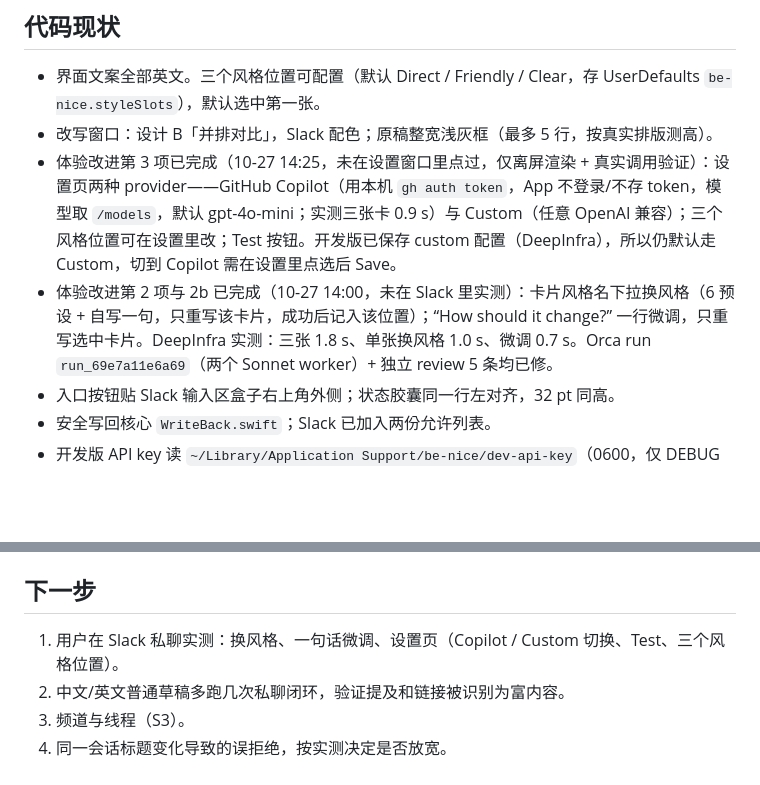
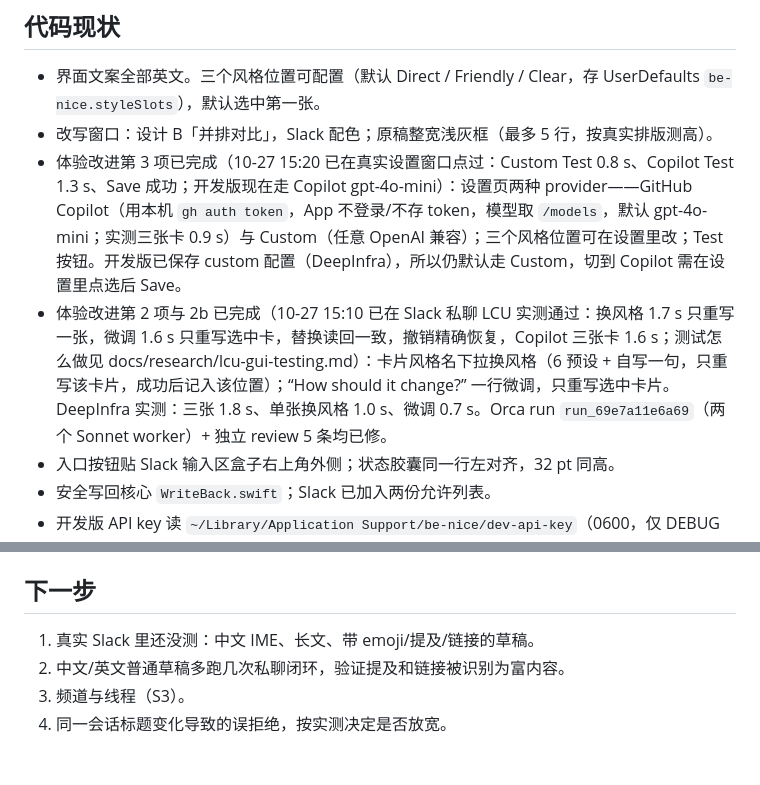
Before and after one commit to mfang0126/be-nice, a Markdown page: STATUS.md, 2 parts joined by grey strips. Rendered like a GitHub page; blank space fills up the shorter version.

Commit message:
Record LCU GUI test results and how to run them
Co-Authored-By: Claude Sonnet 5.5 <noreply@anthropic.com>

```diff
--- a/STATUS.md
+++ b/STATUS.md
@@ -28,8 +28,8 @@
 
 - 界面文案全部英文。三个风格位置可配置（默认 Direct / Friendly / Clear，存 UserDefaults `be-nice.styleSlots`），默认选中第一张。
 - 改写窗口：设计 B「并排对比」，Slack 配色；原稿整宽浅灰框（最多 5 行，按真实排版测高）。
-- 体验改进第 3 项已完成（10-27 14:25，未在设置窗口里点过，仅离屏渲染 + 真实调用验证）：设置页两种 provider——GitHub Copilot（用本机 `gh auth token`，App 不登录/不存 token，模型取 `/models`，默认 gpt-4o-mini；实测三张卡 0.9 s）与 Custom（任意 OpenAI 兼容）；三个风格位置可在设置里改；Test 按钮。开发版已保存 custom 配置（DeepInfra），所以仍默认走 Custom，切到 Copilot 需在设置里点选后 Save。
-- 体验改进第 2 项与 2b 已完成（10-27 14:00，未在 Slack 里实测）：卡片风格名下拉换风格（6 预设 + 自写一句，只重写该卡片，成功后记入该位置）；“How should it change?” 一行微调，只重写选中卡片。DeepInfra 实测：三张 1.8 s、单张换风格 1.0 s、微调 0.7 s。Orca run `run_69e7a11e6a69`（两个 Sonnet worker）+ 独立 review 5 条均已修。
+- 体验改进第 3 项已完成（10-27 15:20 已在真实设置窗口点过：Custom Test 0.8 s、Copilot Test 1.3 s、Save 成功；开发版现在走 Copilot gpt-4o-mini）：设置页两种 provider——GitHub Copilot（用本机 `gh auth token`，App 不登录/不存 token，模型取 `/models`，默认 gpt-4o-mini；实测三张卡 0.9 s）与 Custom（任意 OpenAI 兼容）；三个风格位置可在设置里改；Test 按钮。开发版已保存 custom 配置（DeepInfra），所以仍默认走 Custom，切到 Copilot 需在设置里点选后 Save。
+- 体验改进第 2 项与 2b 已完成（10-27 15:10 已在 Slack 私聊 LCU 实测通过：换风格 1.7 s 只重写一张，微调 1.6 s 只重写选中卡，替换读回一致，撤销精确恢复，Copilot 三张卡 1.6 s；测试怎么做见 docs/research/lcu-gui-testing.md）：卡片风格名下拉换风格（6 预设 + 自写一句，只重写该卡片，成功后记入该位置）；“How should it change?” 一行微调，只重写选中卡片。DeepInfra 实测：三张 1.8 s、单张换风格 1.0 s、微调 0.7 s。Orca run `run_69e7a11e6a69`（两个 Sonnet worker）+ 独立 review 5 条均已修。
 - 入口按钮贴 Slack 输入区盒子右上角外侧；状态胶囊同一行左对齐，32 pt 同高。
 - 安全写回核心 `WriteBack.swift`；Slack 已加入两份允许列表。
 - 开发版 API key 读 `~/Library/Application Support/be-nice/dev-api-key`（0600，仅 DEBUG 编译），避免每次重编译弹 Keychain 密码；正式版只用 Keychain。
@@ -43,7 +43,7 @@
 
 ## 下一步
 
-1. 用户在 Slack 私聊实测：换风格、一句话微调、设置页（Copilot / Custom 切换、Test、三个风格位置）。
+1. 真实 Slack 里还没测：中文 IME、长文、带 emoji/提及/链接的草稿。
 2. 中文/英文普通草稿多跑几次私聊闭环，验证提及和链接被识别为富内容。
 3. 频道与线程（S3）。
 4. 同一会话标题变化导致的误拒绝，按实测决定是否放宽。
```
Also changed, not shown: other parts of STATUS.md (+1 -1 lines), AGENTS.md (+2 -1 lines), docs/research/lcu-gui-testing.md (added, +37 -0 lines).
